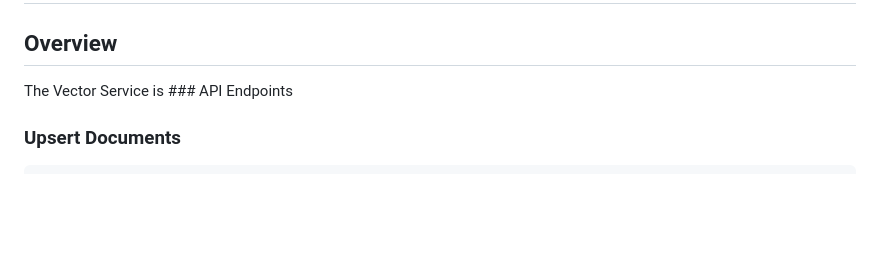
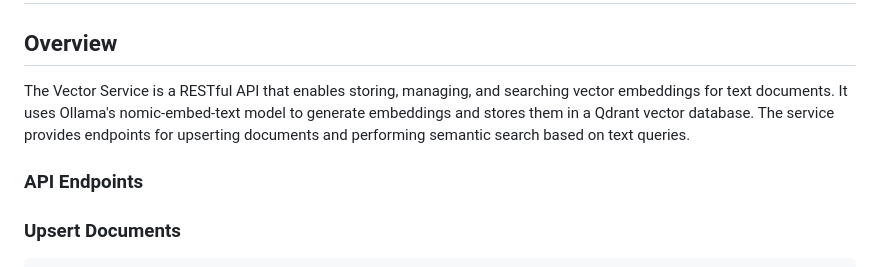
Before and after one commit to juanmahiav/jaip-spring-ai-event-driven-rag, a Markdown page: docs/modules/vector-service.md, the part around the change. GitHub-like rendering; blank space fills up the shorter version.

Commit message:
Update docs/modules/vector-service.md
Co-authored-by: Copilot <175728472+Copilot@users.noreply.github.com>

````diff
--- a/docs/modules/vector-service.md
+++ b/docs/modules/vector-service.md
@@ -1,8 +1,9 @@
 # Vector Service
 
 ## Overview
-The Vector Service is ### API Endpoints
+The Vector Service is a RESTful API that enables storing, managing, and searching vector embeddings for text documents. It uses Ollama's nomic-embed-text model to generate embeddings and stores them in a Qdrant vector database. The service provides endpoints for upserting documents and performing semantic search based on text queries.
 
+### API Endpoints
 ### Upsert Documents
 ```http
 POST /vectors/upsert
````
